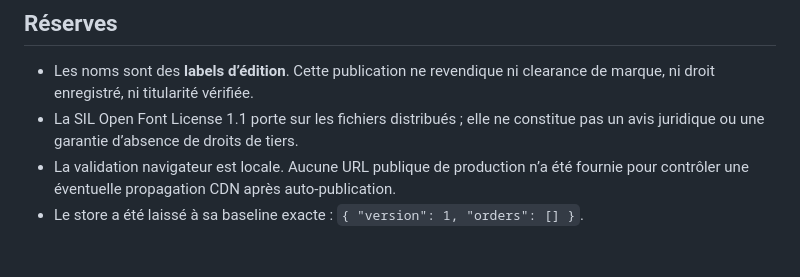
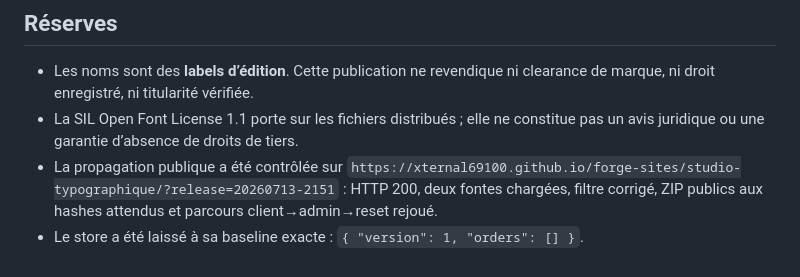
Before and after one commit to xternal69100/forge-sites, a Markdown page: studio-typographique/VERIFICATION.md, the part around the change. GitHub-like rendering.

Commit message:
sync sites 2026-07-13T22:10Z

```diff
--- a/studio-typographique/VERIFICATION.md
+++ b/studio-typographique/VERIFICATION.md
@@ -122,5 +122,5 @@ Le contrôle ZIP indépendant a ouvert les deux archives, obtenu `bad_member=nul
 
 - Les noms sont des **labels d’édition**. Cette publication ne revendique ni clearance de marque, ni droit enregistré, ni titularité vérifiée.
 - La SIL Open Font License 1.1 porte sur les fichiers distribués ; elle ne constitue pas un avis juridique ou une garantie d’absence de droits de tiers.
-- La validation navigateur est locale. Aucune URL publique de production n’a été fournie pour contrôler une éventuelle propagation CDN après auto-publication.
+- La propagation publique a été contrôlée sur `https://xternal69100.github.io/forge-sites/studio-typographique/?release=20260713-2151` : HTTP 200, deux fontes chargées, filtre corrigé, ZIP publics aux hashes attendus et parcours client→admin→reset rejoué.
 - Le store a été laissé à sa baseline exacte : `{ "version": 1, "orders": [] }`.
```
